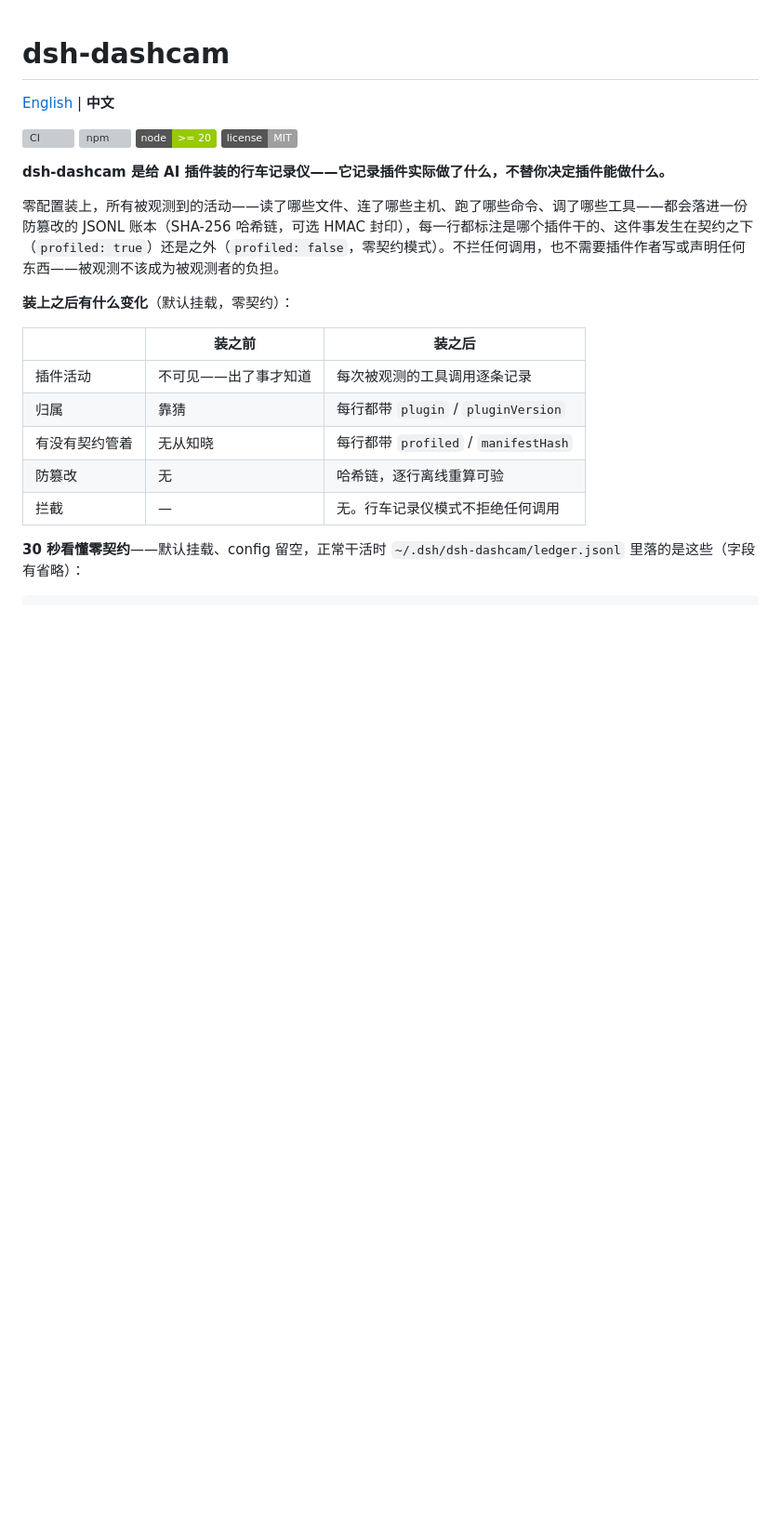
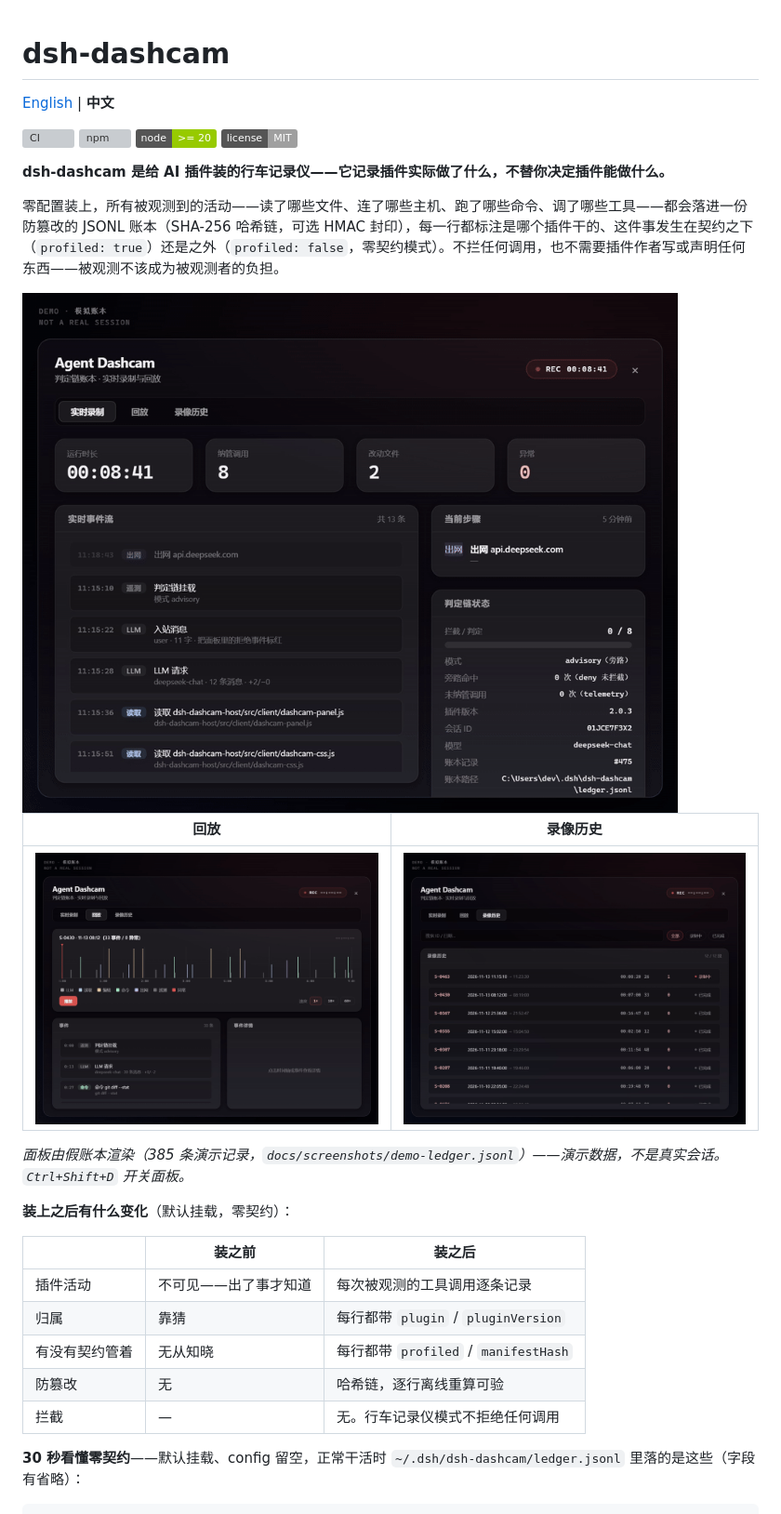
Before and after one commit to odysseykernelt/dsh-dashcam, a Markdown page: README.zh-CN.md, the part around the change. Shown at 93% size. Drawn GitHub-style; pictures changed too: docs/screenshots/history.gif (added), docs/screenshots/live.gif (added), docs/screenshots/replay.gif (added); badges without logos; blank space fills up the shorter version; grey boxes are pictures that could not be loaded.

```diff
--- a/README.zh-CN.md
+++ b/README.zh-CN.md
@@ -7,6 +7,14 @@
 **dsh-dashcam 是给 AI 插件装的行车记录仪——它记录插件实际做了什么，不替你决定插件能做什么。**
 
 零配置装上，所有被观测到的活动——读了哪些文件、连了哪些主机、跑了哪些命令、调了哪些工具——都会落进一份防篡改的 JSONL 账本（SHA-256 哈希链，可选 HMAC 封印），每一行都标注是哪个插件干的、这件事发生在契约之下（`profiled: true`）还是之外（`profiled: false`，零契约模式）。不拦任何调用，也不需要插件作者写或声明任何东西——被观测不该成为被观测者的负担。
+
+<img src="docs/screenshots/live.gif" width="860" alt="Agent Dashcam 面板 — 实时录制">
+
+| 回放 | 录像历史 |
+|---|---|
+| <img src="docs/screenshots/replay.gif" width="420" alt="回放：时间轴、事件列表、事件详情"> | <img src="docs/screenshots/history.gif" width="420" alt="录像历史：已录会话列表"> |
+
+*面板由假账本渲染（385 条演示记录，`docs/screenshots/demo-ledger.jsonl`）——演示数据，不是真实会话。`Ctrl+Shift+D` 开关面板。*
 
 **装上之后有什么变化**（默认挂载，零契约）：
 
```
Also changed, not shown: README.md (+8 -0 lines), 4 other files.
